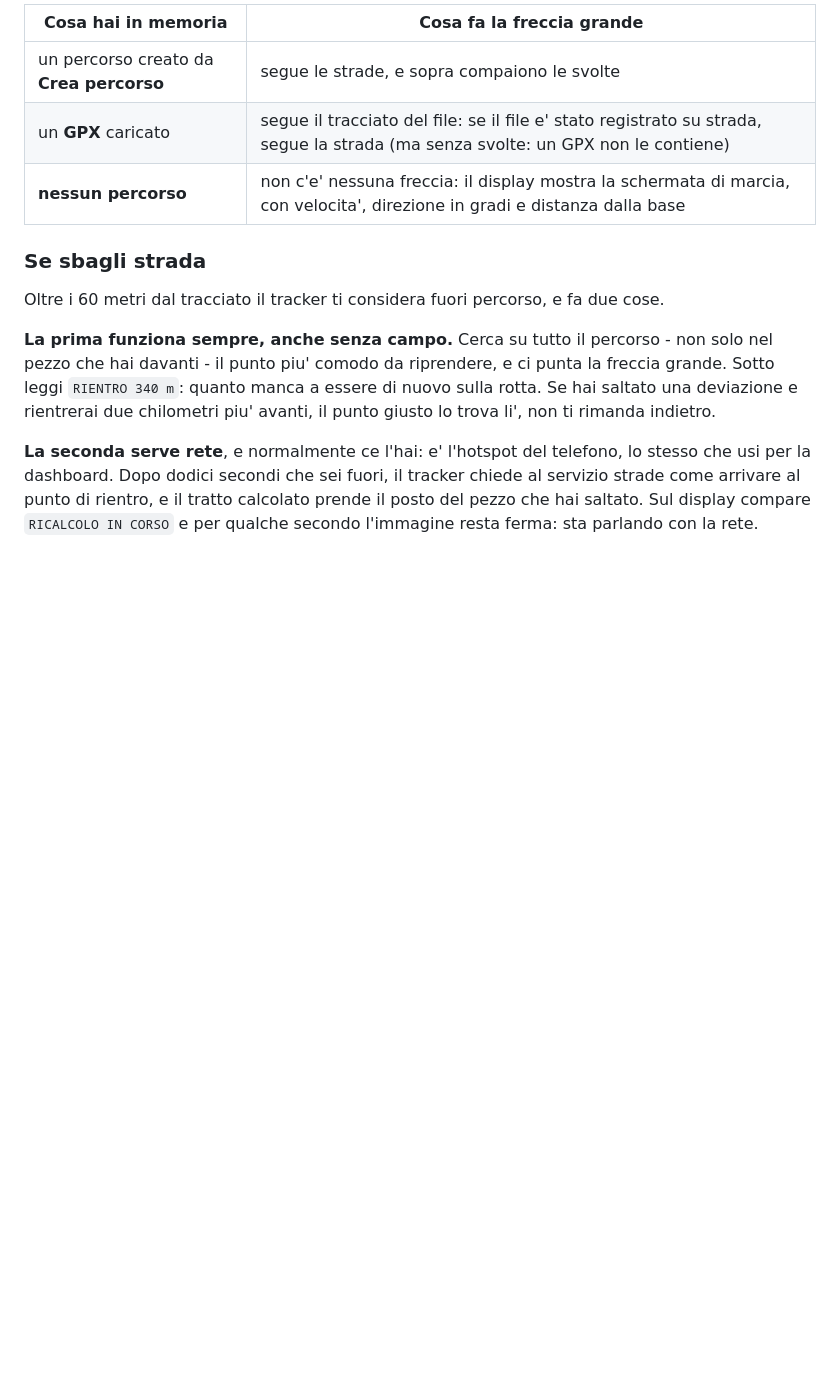
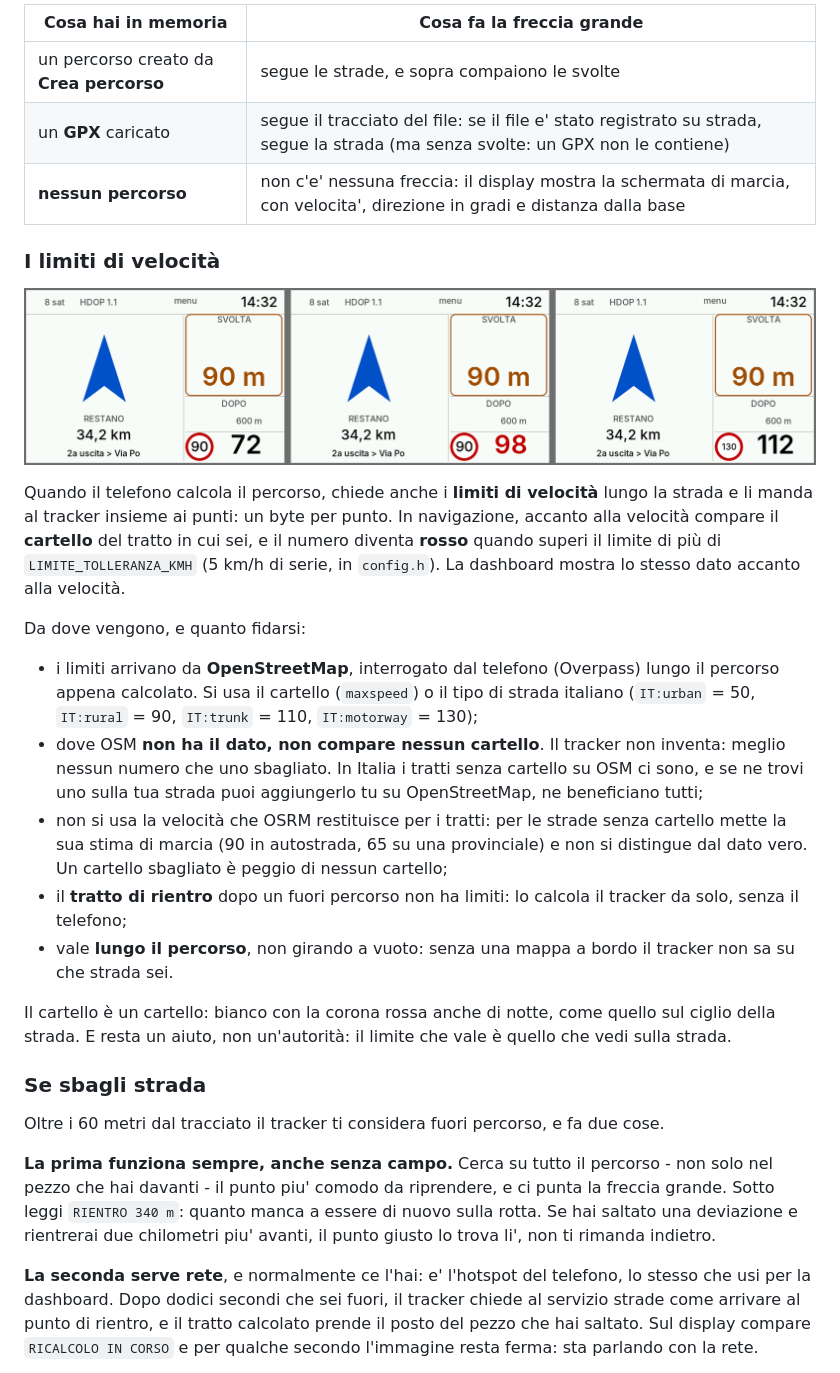
Before and after one commit to cacacco/esp32-gps-tracker, a Markdown page: README.md, the part around the change. GitHub-like rendering; pictures changed too: docs/schermate/v-nav-limiti.png (added); blank space fills up the shorter version.

Commit message:
feat: i limiti di velocita' lungo il percorso, con il cartello sul display
Quando il telefono calcola il percorso chiede anche i limiti e li manda al
tracker insieme ai punti, un byte per punto. In navigazione, accanto alla
velocita', compare il cartello del tratto in cui sei, e il numero diventa
rosso sopra il limite piu' LIMITE_TOLLERANZA_KMH. Lo stesso dato sta nella
dashboard.

Da dove vengono. Non dalla velocita' che OSRM restituisce per i tratti: per
le strade senza cartello mette la sua stima di marcia (90 in autostrada, 65
su una provinciale, verificato nel suo profilo) e non si distingue dal dato
vero. Un cartello sbagliato e' peggio di nessun cartello. Il telefono chiede
invece a Overpass, i dati grezzi di OpenStreetMap, le strade col tag
maxspeed lungo il percorso, e abbina a ogni punto il segmento piu' vicino
entro 25 metri. Dove il dato non c'e', il punto resta a zero e il tracker non
mostra niente. Il tipo di limite italiano (IT:urban, IT:rural, IT:trunk,
IT:motorway) vale come cartello; "mph" e "none" no.

Sul firmware il limite e' un array parallelo a routePts, e quello e' il punto
delicato: deve seguire il suo punto in ogni diradamento e in ogni cucitura
del rientro, altrimenti il cartello giusto compare sulla strada sbagliata.
Il collaudo lo verifica con un limite ricavabile dalla latitudine del punto:
diradamento a tutte le taglie, rientro a tre indici e a percorso pieno,
infittimento dei vertici, tratto corrente. Un collaudo a parte, in
JavaScript, verifica l'abbinamento con una risposta Overpass finta: la strada
a 50 vince sulla parallela a 90 cento metri piu' in la', il tratto senza
cartello resta a zero, un 504 arriva al chiamante.

I limiti vanno in un file a parte, route.lim: route.bin resta com'era e si
rilegge con qualunque versione. Se il file non ha tanti byte quanti sono i
punti, si ignora: e' di un altro percorso.

Il cartello e' bianco con la corona rossa e il numero nero anche di notte,
come quello sul ciglio della strada: non segue il tema, apposta. Le tre cifre
scendono al carattere piccolo per stare nel disco.

L'invio del percorso passa a cinque decimali (un metro): con sei e il limite
in coda, 1800 punti sforavano i 40 KB. Il tetto sale a 48 KB per un po' di
aria.

Co-Authored-By: Claude Fable 5.1 <noreply@anthropic.com>
Claude-Session: https://claude.ai/code/session_019noS5jpYbHfBCHSzoYtia6

```diff
--- a/README.md
+++ b/README.md
@@ -938,6 +938,37 @@ di metri. La freccia punta sempre al prossimo punto, quindi in curva ruota segue
 | un **GPX** caricato | segue il tracciato del file: se il file e' stato registrato su strada, segue la strada (ma senza svolte: un GPX non le contiene) |
 | **nessun percorso** | non c'e' nessuna freccia: il display mostra la schermata di marcia, con velocita', direzione in gradi e distanza dalla base |
 
+### I limiti di velocità
+
+![cartello del limite accanto alla velocità](docs/schermate/v-nav-limiti.png)
+
+Quando il telefono calcola il percorso, chiede anche i **limiti di velocità** lungo la
+strada e li manda al tracker insieme ai punti: un byte per punto. In navigazione, accanto
+alla velocità compare il **cartello** del tratto in cui sei, e il numero diventa **rosso**
+quando superi il limite di più di `LIMITE_TOLLERANZA_KMH` (5 km/h di serie, in `config.h`).
+La dashboard mostra lo stesso dato accanto alla velocità.
+
+Da dove vengono, e quanto fidarsi:
+
+* i limiti arrivano da **OpenStreetMap**, interrogato dal telefono (Overpass) lungo il
+  percorso appena calcolato. Si usa il cartello (`maxspeed`) o il tipo di strada
+  italiano (`IT:urban` = 50, `IT:rural` = 90, `IT:trunk` = 110, `IT:motorway` = 130);
+* dove OSM **non ha il dato, non compare nessun cartello**. Il tracker non inventa: meglio
+  nessun numero che uno sbagliato. In Italia i tratti senza cartello su OSM ci sono, e
+  se ne trovi uno sulla tua strada puoi aggiungerlo tu su OpenStreetMap, ne beneficiano
+  tutti;
+* non si usa la velocità che OSRM restituisce per i tratti: per le strade senza cartello
+  mette la sua stima di marcia (90 in autostrada, 65 su una provinciale) e non si
+  distingue dal dato vero. Un cartello sbagliato è peggio di nessun cartello;
+* il **tratto di rientro** dopo un fuori percorso non ha limiti: lo calcola il tracker da
+  solo, senza il telefono;
+* vale **lungo il percorso**, non girando a vuoto: senza una mappa a bordo il tracker non
+  sa su che strada sei.
+
+Il cartello è un cartello: bianco con la corona rossa anche di notte, come quello sul
+ciglio della strada. E resta un aiuto, non un'autorità: il limite che vale è quello che
+vedi sulla strada.
+
 ### Se sbagli strada
 
 Oltre i 60 metri dal tracciato il tracker ti considera fuori percorso, e fa due cose.
```
Also changed, not shown: 9 other files.
